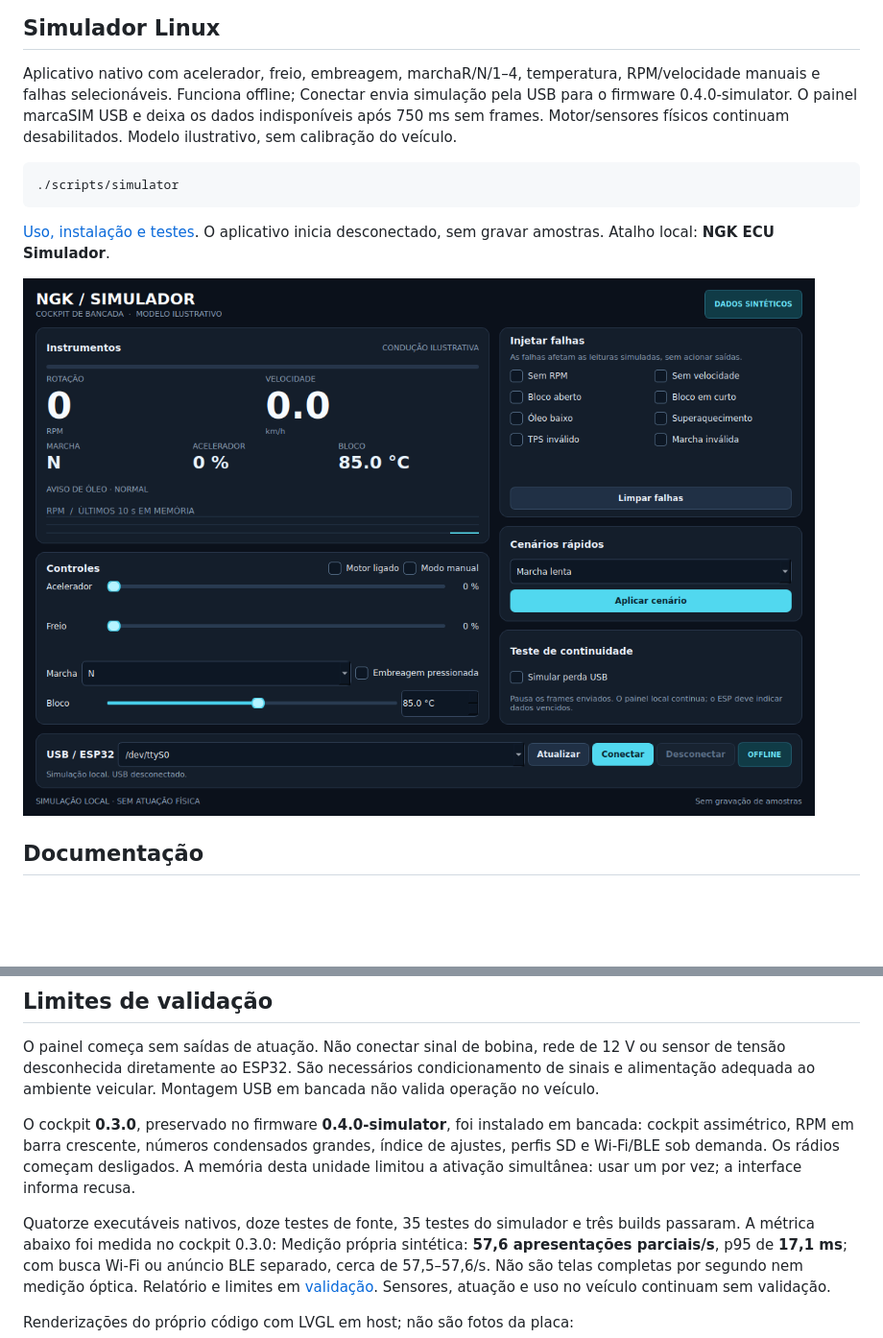
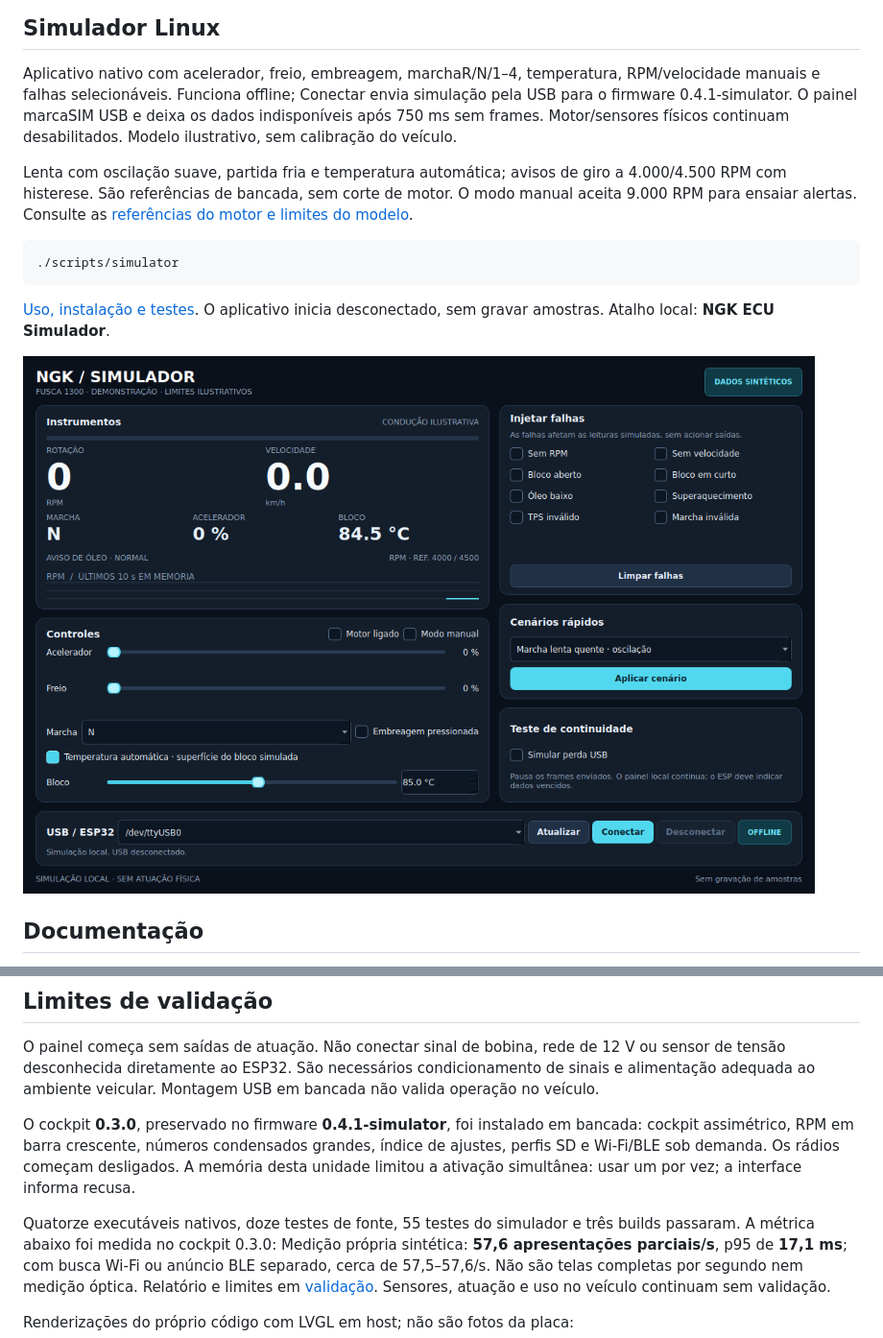
Before and after one commit to NGK-999/ngk-ecu, a Markdown page: README.md, 2 parts joined by grey strips. Shown at 96% size. Drawn GitHub-style; pictures changed too: docs/images/simulator.png; blank space fills up the shorter version.

````diff
--- a/README.md
+++ b/README.md
@@ -44,9 +44,14 @@ foram autorizadas. Não é necessário um leitor externo para o fluxo escolhido.
 
 Aplicativo nativo com acelerador, freio, embreagem, marchaR/N/1–4, temperatura,
 RPM/velocidade manuais e falhas selecionáveis. Funciona offline; Conectar envia
-simulação pela USB para o firmware 0.4.0-simulator. O painel marcaSIM USB e deixa
+simulação pela USB para o firmware 0.4.1-simulator. O painel marcaSIM USB e deixa
 os dados indisponíveis após 750 ms sem frames. Motor/sensores físicos continuam
 desabilitados. Modelo ilustrativo, sem calibração do veículo.
+
+Lenta com oscilação suave, partida fria e temperatura automática; avisos de giro
+a 4.000/4.500 RPM com histerese. São referências de bancada, sem corte de motor.
+O modo manual aceita 9.000 RPM para ensaiar alertas. Consulte as
+[referências do motor e limites do modelo](docs/referencias-motor-e-simulacao.md).
 
 ```sh
 ./scripts/simulator
@@ -91,12 +96,12 @@ O painel começa sem saídas de atuação. Não conectar sinal de bobina, rede d
 condicionamento de sinais e alimentação adequada ao ambiente veicular.
 Montagem USB em bancada não valida operação no veículo.
 
-O cockpit **0.3.0**, preservado no firmware **0.4.0-simulator**, foi instalado em bancada: cockpit assimétrico, RPM
+O cockpit **0.3.0**, preservado no firmware **0.4.1-simulator**, foi instalado em bancada: cockpit assimétrico, RPM
 em barra crescente, números condensados grandes, índice de ajustes, perfis SD e
 Wi-Fi/BLE sob demanda. Os rádios começam desligados. A memória desta unidade
 limitou a ativação simultânea: usar um por vez; a interface informa recusa.
 
-Quatorze executáveis nativos, doze testes de fonte, 35 testes do simulador
+Quatorze executáveis nativos, doze testes de fonte, 55 testes do simulador
 e três builds passaram. A métrica abaixo foi medida no cockpit 0.3.0:
 Medição própria sintética: **57,6 apresentações parciais/s**, p95 de **17,1 ms**;
 com busca Wi-Fi ou anúncio BLE separado, cerca de 57,5–57,6/s. Não são telas completas
````
Also changed, not shown: docs/referencias-motor-e-simulacao.md (added, +57 -0 lines), docs/validacao.md (+45 -0 lines), simulator/README.md (+24 -1 lines), docs/images/simulator-high-rpm.png (added), 12 other files.
